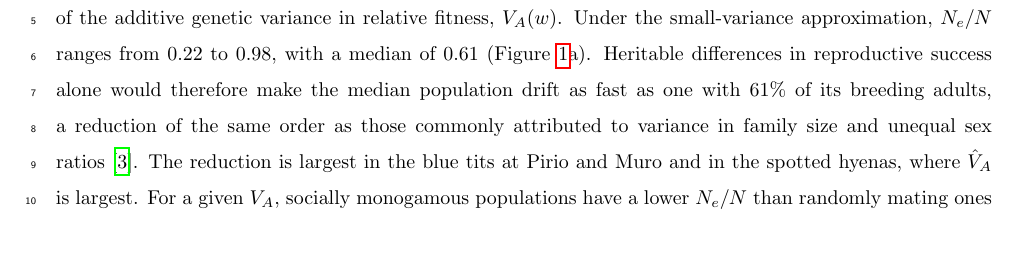
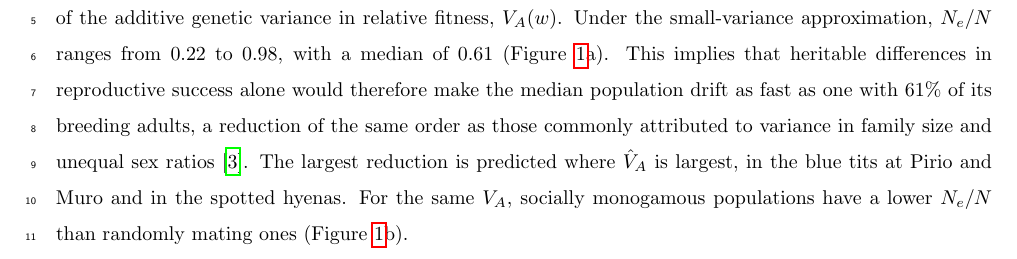
Before and after one commit to mawassw/va-neutral-diversity, a LaTeX document (manuscript/results.tex): part of page 1 of 9, cut so that both start at the same text. Compiled offline with pdfLaTeX.

Commit message:
Updates from Overleaf

```diff
--- a/manuscript/results.tex
+++ b/manuscript/results.tex
@@ -40,8 +40,8 @@
 
 \section{Results}
 \subsection{Heritable variance in fitness implies a modest reduction in effective size at unlinked sites}\label{sec:res_unlinked}
-Table~\ref{tab:reduction} and Figure~\ref{fig:unlinked} give the reduction in effective size at unlinked sites implied by the pedigree estimates of the additive genetic variance in relative fitness, $V_A(w)$. Under the small-variance approximation, $N_e/N$ ranges from 0.22 to 0.98, with a median of 0.61 (Figure~\ref{fig:unlinked}a). Heritable differences in reproductive success alone would therefore make the median population drift as fast as one with 61\% of its breeding adults, a reduction of the same order as those commonly attributed to variance in family size and unequal sex ratios~\cite{frankham1995}.
-The reduction is largest in the blue tits at Pirio and Muro and in the spotted hyenas, where $\hat{V}_A$ is largest. For a given $V_A$, socially monogamous populations have a lower $N_e/N$ than randomly mating ones (Figure~\ref{fig:unlinked}b; \autoref{sec:mating}).
+Table~\ref{tab:reduction} and Figure~\ref{fig:unlinked} give the reduction in effective size at unlinked sites implied by the pedigree estimates of the additive genetic variance in relative fitness, $V_A(w)$. Under the small-variance approximation, $N_e/N$ ranges from 0.22 to 0.98, with a median of 0.61 (Figure~\ref{fig:unlinked}a). This implies that heritable differences in reproductive success alone would therefore make the median population drift as fast as one with 61\% of its breeding adults, a reduction of the same order as those commonly attributed to variance in family size and unequal sex ratios~\cite{frankham1995}.
+The largest reduction is predicted where $\hat{V}_A$ is largest, in the blue tits at Pirio and Muro and in the spotted hyenas. For the same $V_A$, socially monogamous populations have a lower $N_e/N$ than randomly mating ones (Figure~\ref{fig:unlinked}b).
 
 The multiplicative model of fitness, which the animal model of Bonnet et al.\ also assumes, gives a larger reduction. Its prediction departs from the small-variance approximation by more than a quarter only in the five populations with $\hat{V}_A$ above 0.25: the blue tits at Pirio and Muro, spotted hyenas, red deer and bighorn sheep (Figure~\ref{fig:unlinked}a, triangles). The median prediction is 0.53. For the Muro blue tits, $N_e/N$ is 0.021, close to the multiplicative bound value of 0.019.
 
```
Also changed, not shown: manuscript/results.tex (2 more changed lines).
